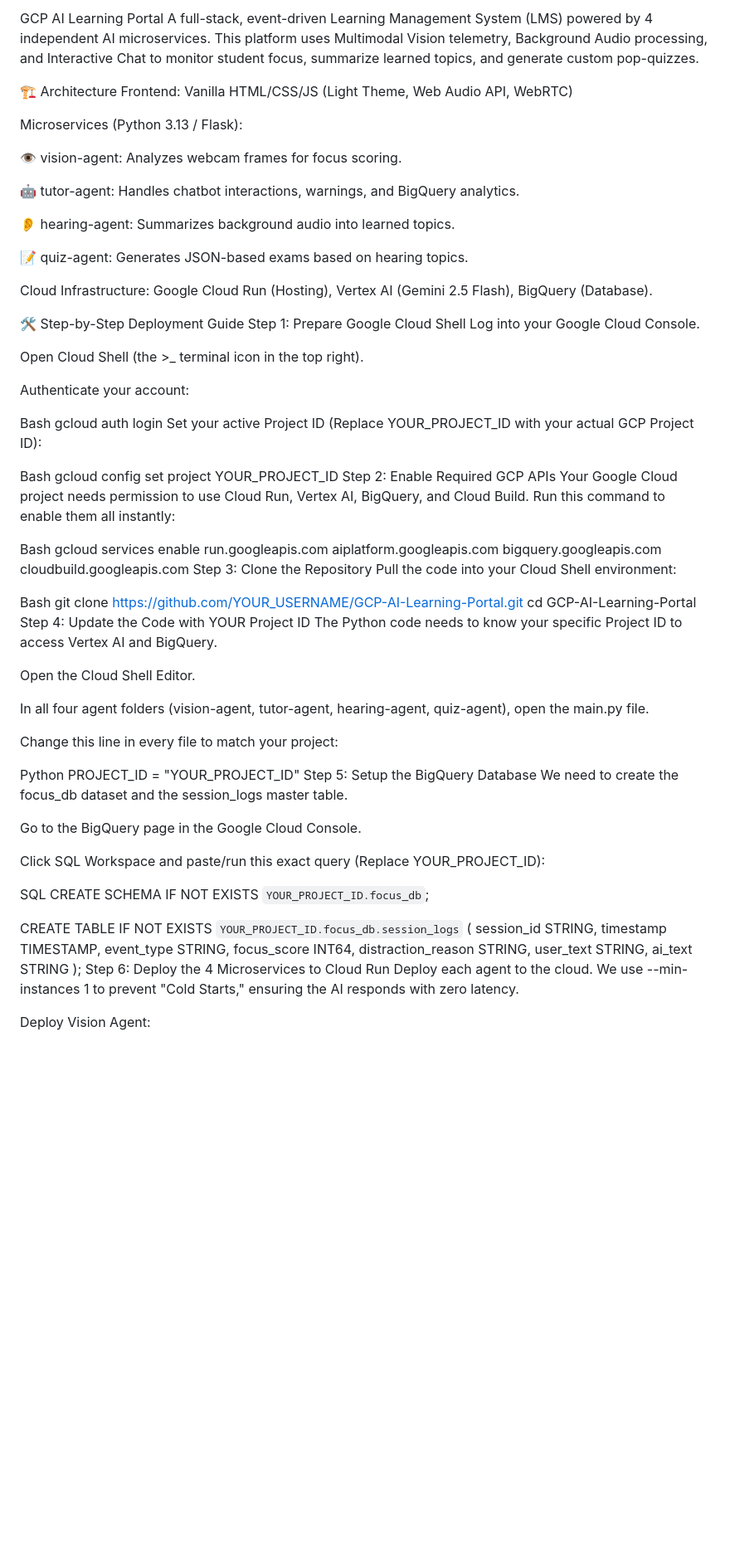
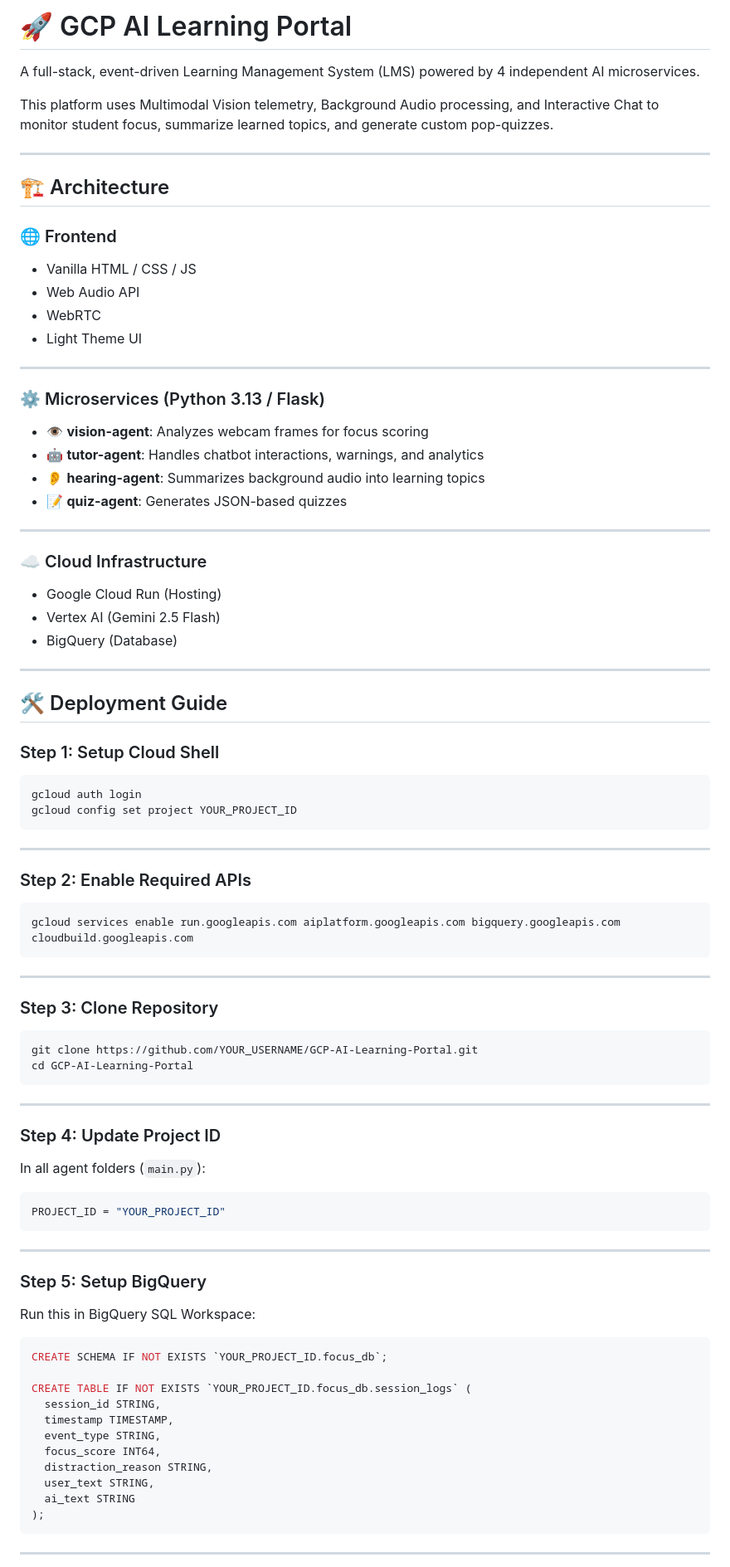
Before and after one commit to community-gdgvtu/GCP-AI-Learning-Portal, a Markdown page: README.md, the part around one of its changes. Shown at 83% size. Drawn GitHub-style; blank space fills up the shorter version.

````diff
--- a/README.md
+++ b/README.md
@@ -1,65 +1,82 @@
-GCP AI Learning Portal
-A full-stack, event-driven Learning Management System (LMS) powered by 4 independent AI microservices. This platform uses Multimodal Vision telemetry, Background Audio processing, and Interactive Chat to monitor student focus, summarize learned topics, and generate custom pop-quizzes.
+# 🚀 GCP AI Learning Portal
 
-🏗️ Architecture
-Frontend: Vanilla HTML/CSS/JS (Light Theme, Web Audio API, WebRTC)
+A full-stack, event-driven Learning Management System (LMS) powered by 4 independent AI microservices.
 
-Microservices (Python 3.13 / Flask):
+This platform uses Multimodal Vision telemetry, Background Audio processing, and Interactive Chat to monitor student focus, summarize learned topics, and generate custom pop-quizzes.
 
-👁️ vision-agent: Analyzes webcam frames for focus scoring.
+---
 
-🤖 tutor-agent: Handles chatbot interactions, warnings, and BigQuery analytics.
+## 🏗️ Architecture
 
-👂 hearing-agent: Summarizes background audio into learned topics.
+### 🌐 Frontend
 
-📝 quiz-agent: Generates JSON-based exams based on hearing topics.
+* Vanilla HTML / CSS / JS
+* Web Audio API
+* WebRTC
+* Light Theme UI
 
-Cloud Infrastructure: Google Cloud Run (Hosting), Vertex AI (Gemini 2.5 Flash), BigQuery (Database).
+---
 
-🛠️ Step-by-Step Deployment Guide
-Step 1: Prepare Google Cloud Shell
-Log into your Google Cloud Console.
+### ⚙️ Microservices (Python 3.13 / Flask)
 
-Open Cloud Shell (the >_ terminal icon in the top right).
+* 👁️ **vision-agent**: Analyzes webcam frames for focus scoring
+* 🤖 **tutor-agent**: Handles chatbot interactions, warnings, and analytics
+* 👂 **hearing-agent**: Summarizes background audio into learning topics
+* 📝 **quiz-agent**: Generates JSON-based quizzes
 
-Authenticate your account:
+---
 
-Bash
+### ☁️ Cloud Infrastructure
+
+* Google Cloud Run (Hosting)
+* Vertex AI (Gemini 2.5 Flash)
+* BigQuery (Database)
+
+---
+
+## 🛠️ Deployment Guide
+
+### Step 1: Setup Cloud Shell
+
+```bash
 gcloud auth login
-Set your active Project ID (Replace YOUR_PROJECT_ID with your actual GCP Project ID):
+gcloud config set project YOUR_PROJECT_ID
+```
 
-Bash
-gcloud config set project YOUR_PROJECT_ID
-Step 2: Enable Required GCP APIs
-Your Google Cloud project needs permission to use Cloud Run, Vertex AI, BigQuery, and Cloud Build. Run this command to enable them all instantly:
+---
 
-Bash
+### Step 2: Enable Required APIs
+
+```bash
 gcloud services enable run.googleapis.com aiplatform.googleapis.com bigquery.googleapis.com cloudbuild.googleapis.com
-Step 3: Clone the Repository
-Pull the code into your Cloud Shell environment:
+```
 
-Bash
+---
+
+### Step 3: Clone Repository
+
+```bash
 git clone https://github.com/YOUR_USERNAME/GCP-AI-Learning-Portal.git
 cd GCP-AI-Learning-Portal
-Step 4: Update the Code with YOUR Project ID
-The Python code needs to know your specific Project ID to access Vertex AI and BigQuery.
+```
 
-Open the Cloud Shell Editor.
+---
 
-In all four agent folders (vision-agent, tutor-agent, hearing-agent, quiz-agent), open the main.py file.
+### Step 4: Update Project ID
 
-Change this line in every file to match your project:
+In all agent folders (`main.py`):
 
-Python
+```python
 PROJECT_ID = "YOUR_PROJECT_ID"
-Step 5: Setup the BigQuery Database
-We need to create the focus_db dataset and the session_logs master table.
+```
 
-Go to the BigQuery page in the Google Cloud Console.
+---
 
-Click SQL Workspace and paste/run this exact query (Replace YOUR_PROJECT_ID):
+### Step 5: Setup BigQuery
 
-SQL
+Run this in BigQuery SQL Workspace:
+
+```sql
 CREATE SCHEMA IF NOT EXISTS `YOUR_PROJECT_ID.focus_db`;
 
 CREATE TABLE IF NOT EXISTS `YOUR_PROJECT_ID.focus_db.session_logs` (
@@ -71,8 +88,7 @@ CREATE TABLE IF NOT EXISTS `YOUR_PROJECT_ID.focus_db.session_logs` (
   user_text STRING,
   ai_text STRING
 );
-Step 6: Deploy the 4 Microservices to Cloud Run
-Deploy each agent to the cloud. We use --min-instances 1 to prevent "Cold Starts," ensuring the AI responds with zero latency.
+```
 
-Deploy Vision Agent:
+---
 
````
Also changed, not shown: other parts of README.md (+60 -26 lines).
